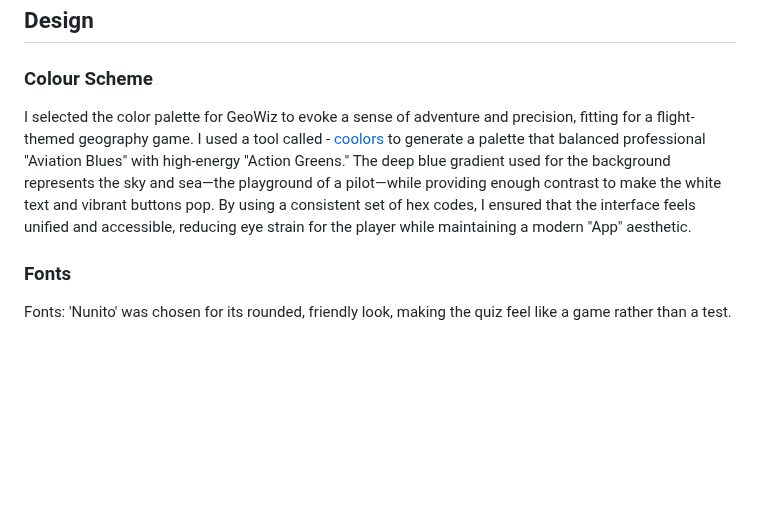
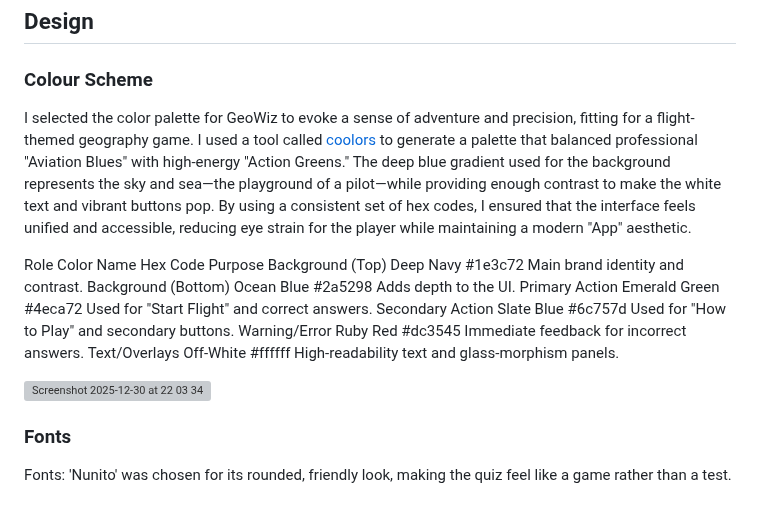
Before and after one commit to Cbyrne290-HUB/geowizard-quiz, a Markdown page: README.md, the part around the change. Drawn GitHub-style; blank space fills up the shorter version; grey boxes are pictures that could not be loaded.

```diff
--- a/README.md
+++ b/README.md
@@ -91,8 +91,17 @@ As a competitive player, I want to see my final score so I can try to beat it ne
 ## Design
 
 ### Colour Scheme
-I selected the color palette for GeoWiz to evoke a sense of adventure and precision, fitting for a flight-themed geography game. I used a tool called - [coolors](Coolors.co) to generate a palette that balanced professional "Aviation Blues" with high-energy "Action Greens." The deep blue gradient used for the background represents the sky and sea—the playground of a pilot—while providing enough contrast to make the white text and vibrant buttons pop. By using a consistent set of hex codes, I ensured that the interface feels unified and accessible, reducing eye strain for the player while maintaining a modern "App" aesthetic.
+I selected the color palette for GeoWiz to evoke a sense of adventure and precision, fitting for a flight-themed geography game. I used a tool called [coolors](Coolors.co) to generate a palette that balanced professional "Aviation Blues" with high-energy "Action Greens." The deep blue gradient used for the background represents the sky and sea—the playground of a pilot—while providing enough contrast to make the white text and vibrant buttons pop. By using a consistent set of hex codes, I ensured that the interface feels unified and accessible, reducing eye strain for the player while maintaining a modern "App" aesthetic.
 
+Role	Color Name	Hex Code	Purpose
+Background (Top)	Deep Navy	#1e3c72	Main brand identity and contrast.
+Background (Bottom)	Ocean Blue	#2a5298	Adds depth to the UI.
+Primary Action	Emerald Green	#4eca72	Used for "Start Flight" and correct answers.
+Secondary Action	Slate Blue	#6c757d	Used for "How to Play" and secondary buttons.
+Warning/Error	Ruby Red	#dc3545	Immediate feedback for incorrect answers.
+Text/Overlays	Off-White	#ffffff	High-readability text and glass-morphism panels.
+
+<img width="1507" height="568" alt="Screenshot 2025-12-30 at 22 03 34" src="https://github.com/user-attachments/assets/df60af94-ee3d-4029-a696-30ad941c42d8" />
 
 ### Fonts
 Fonts: 'Nunito' was chosen for its rounded, friendly look, making the quiz feel like a game rather than a test.
```
